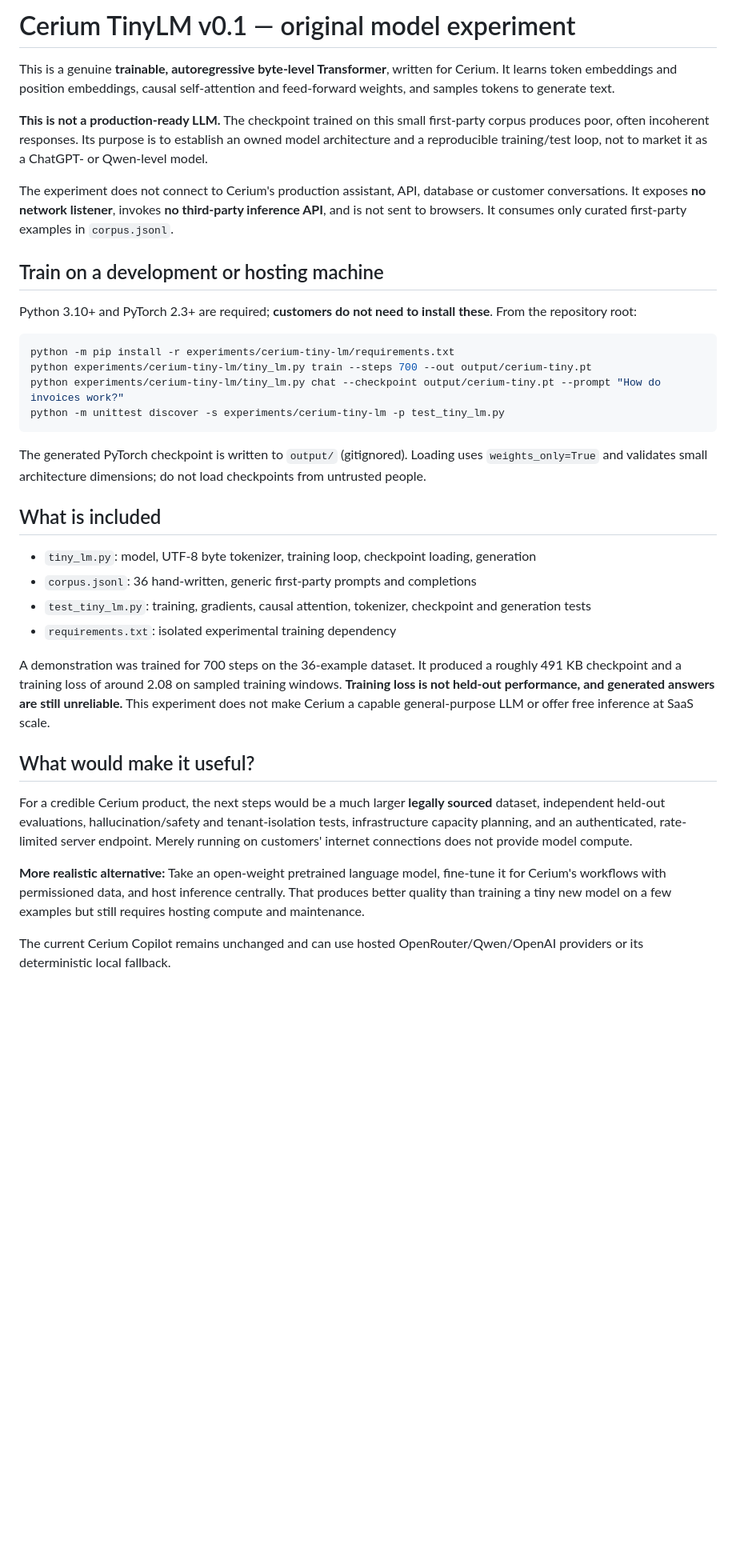
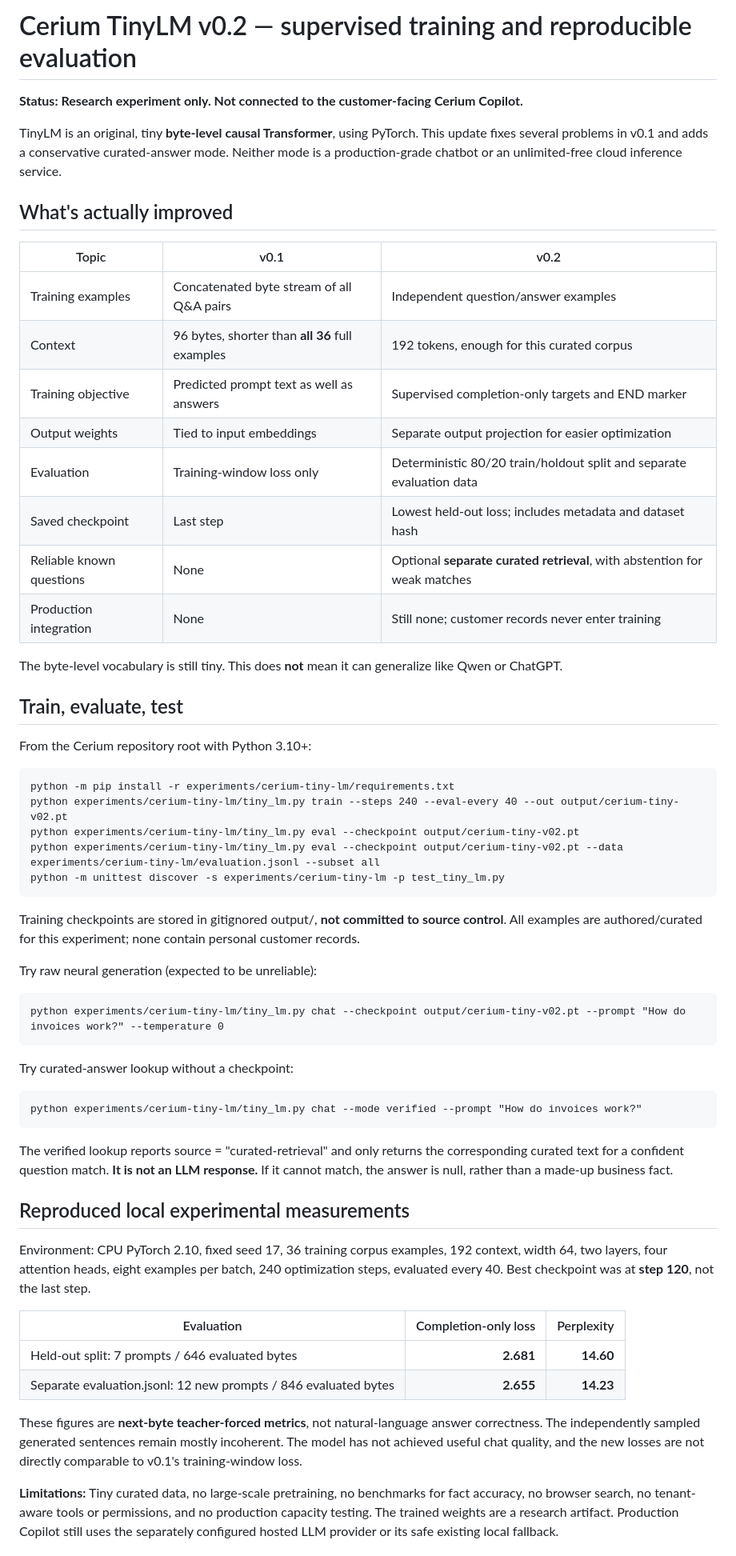
Before and after one commit to karthikt08/cerium-v2, a Markdown page: experiments/cerium-tiny-lm/README.md, the part around one of its changes. Shown at 80% size. Drawn GitHub-style; blank space fills up the shorter version.

Commit message:
docs(tinylm): explain v0.2 improvements, measured limits and separate retrieval mode

````diff
--- a/experiments/cerium-tiny-lm/README.md
+++ b/experiments/cerium-tiny-lm/README.md
@@ -1,37 +1,56 @@
-# Cerium TinyLM v0.1 — original model experiment
+# Cerium TinyLM v0.2 — supervised training and reproducible evaluation
 
-This is a genuine **trainable, autoregressive byte-level Transformer**, written for Cerium. It learns token embeddings and position embeddings, causal self-attention and feed-forward weights, and samples tokens to generate text.
+**Status: Research experiment only. Not connected to the customer-facing Cerium Copilot.**
 
-**This is not a production-ready LLM.** The checkpoint trained on this small first-party corpus produces poor, often incoherent responses. Its purpose is to establish an owned model architecture and a reproducible training/test loop, not to market it as a ChatGPT- or Qwen-level model.
+TinyLM is an original, tiny **byte-level causal Transformer**, using PyTorch. This update fixes several problems in v0.1 and adds a conservative curated-answer mode. Neither mode is a production-grade chatbot or an unlimited-free cloud inference service.
 
-The experiment does not connect to Cerium's production assistant, API, database or customer conversations. It exposes **no network listener**, invokes **no third-party inference API**, and is not sent to browsers. It consumes only curated first-party examples in `corpus.jsonl`.
+## What's actually improved
 
-## Train on a development or hosting machine
+| Topic | v0.1 | v0.2 |
+| --- | --- | --- |
+| Training examples | Concatenated byte stream of all Q&A pairs | Independent question/answer examples |
+| Context | 96 bytes, shorter than **all 36** full examples | 192 tokens, enough for this curated corpus |
+| Training objective | Predicted prompt text as well as answers | Supervised completion-only targets and END marker |
+| Output weights | Tied to input embeddings | Separate output projection for easier optimization |
+| Evaluation | Training-window loss only | Deterministic 80/20 train/holdout split and separate evaluation data |
+| Saved checkpoint | Last step | Lowest held-out loss; includes metadata and dataset hash |
+| Reliable known questions | None | Optional **separate curated retrieval**, with abstention for weak matches |
+| Production integration | None | Still none; customer records never enter training |
 
-Python 3.10+ and PyTorch 2.3+ are required; **customers do not need to install these**. From the repository root:
+The byte-level vocabulary is still tiny. This does **not** mean it can generalize like Qwen or ChatGPT.
 
-```sh
-python -m pip install -r experiments/cerium-tiny-lm/requirements.txt
-python experiments/cerium-tiny-lm/tiny_lm.py train --steps 700 --out output/cerium-tiny.pt
-python experiments/cerium-tiny-lm/tiny_lm.py chat --checkpoint output/cerium-tiny.pt --prompt "How do invoices work?"
-python -m unittest discover -s experiments/cerium-tiny-lm -p test_tiny_lm.py
-```
+## Train, evaluate, test
 
-The generated PyTorch checkpoint is written to `output/` (gitignored). Loading uses `weights_only=True` and validates small architecture dimensions; do not load checkpoints from untrusted people.
+From the Cerium repository root with Python 3.10+:
 
-## What is included
+    python -m pip install -r experiments/cerium-tiny-lm/requirements.txt
+    python experiments/cerium-tiny-lm/tiny_lm.py train --steps 240 --eval-every 40 --out output/cerium-tiny-v02.pt
+    python experiments/cerium-tiny-lm/tiny_lm.py eval --checkpoint output/cerium-tiny-v02.pt
+    python experiments/cerium-tiny-lm/tiny_lm.py eval --checkpoint output/cerium-tiny-v02.pt --data experiments/cerium-tiny-lm/evaluation.jsonl --subset all
+    python -m unittest discover -s experiments/cerium-tiny-lm -p test_tiny_lm.py
 
-- `tiny_lm.py`: model, UTF-8 byte tokenizer, training loop, checkpoint loading, generation
-- `corpus.jsonl`: 36 hand-written, generic first-party prompts and completions
-- `test_tiny_lm.py`: training, gradients, causal attention, tokenizer, checkpoint and generation tests
-- `requirements.txt`: isolated experimental training dependency
+Training checkpoints are stored in gitignored output/, **not committed to source control**. All examples are authored/curated for this experiment; none contain personal customer records.
 
-A demonstration was trained for 700 steps on the 36-example dataset. It produced a roughly 491 KB checkpoint and a training loss of around 2.08 on sampled training windows. **Training loss is not held-out performance, and generated answers are still unreliable.** This experiment does not make Cerium a capable general-purpose LLM or offer free inference at SaaS scale.
+Try raw neural generation (expected to be unreliable):
 
-## What would make it useful?
+    python experiments/cerium-tiny-lm/tiny_lm.py chat --checkpoint output/cerium-tiny-v02.pt --prompt "How do invoices work?" --temperature 0
 
-For a credible Cerium product, the next steps would be a much larger **legally sourced** dataset, independent held-out evaluations, hallucination/safety and tenant-isolation tests, infrastructure capacity planning, and an authenticated, rate-limited server endpoint. Merely running on customers' internet connections does not provide model compute.
+Try curated-answer lookup without a checkpoint:
 
-**More realistic alternative:** Take an open-weight pretrained language model, fine-tune it for Cerium's workflows with permissioned data, and host inference centrally. That produces better quality than training a tiny new model on a few examples but still requires hosting compute and maintenance.
+    python experiments/cerium-tiny-lm/tiny_lm.py chat --mode verified --prompt "How do invoices work?"
 
-The current Cerium Copilot remains unchanged and can use hosted OpenRouter/Qwen/OpenAI providers or its deterministic local fallback.
+The verified lookup reports source = "curated-retrieval" and only returns the corresponding curated text for a confident question match. **It is not an LLM response.** If it cannot match, the answer is null, rather than a made-up business fact.
+
+## Reproduced local experimental measurements
+
+Environment: CPU PyTorch 2.10, fixed seed 17, 36 training corpus examples, 192 context, width 64, two layers, four attention heads, eight examples per batch, 240 optimization steps, evaluated every 40. Best checkpoint was at **step 120**, not the last step.
+
+| Evaluation | Completion-only loss | Perplexity |
+| --- | ---: | ---: |
+| Held-out split: 7 prompts / 646 evaluated bytes | **2.681** | **14.60** |
+| Separate evaluation.jsonl: 12 new prompts / 846 evaluated bytes | **2.655** | **14.23** |
+
+These figures are **next-byte teacher-forced metrics**, not natural-language answer correctness. The independently sampled generated sentences remain mostly incoherent. The model has not achieved useful chat quality, and the new losses are not directly comparable to v0.1's training-window loss.
+
+**Limitations:** Tiny curated data, no large-scale pretraining, no benchmarks for fact accuracy, no browser search, no tenant-aware tools or permissions, and no production capacity testing. The trained weights are a research artifact. Production Copilot still uses the separately configured hosted LLM provider or its safe existing local fallback.
+
````
Also changed, not shown: other parts of experiments/cerium-tiny-lm/README.md (+3 -0 lines).
